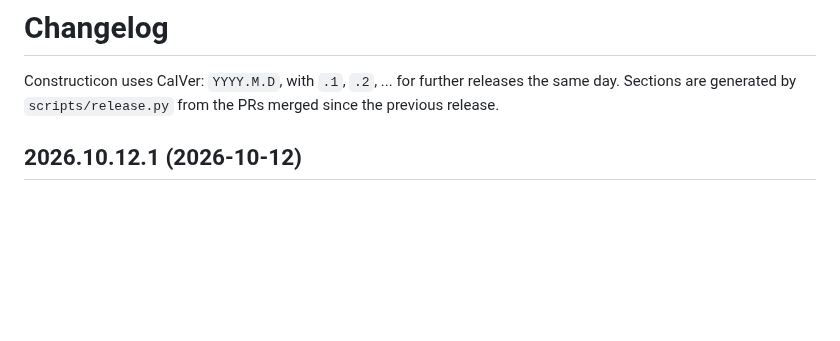
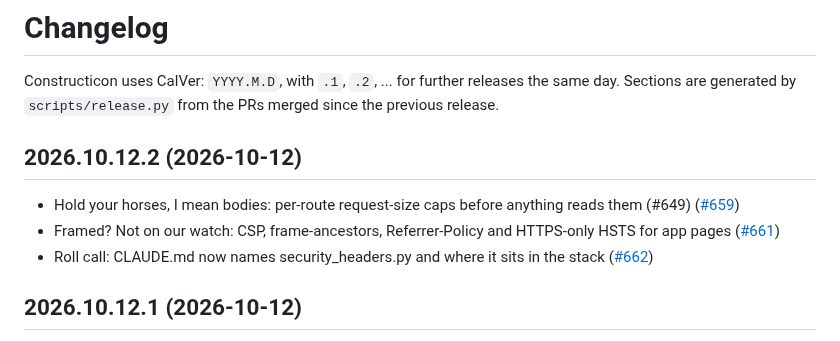
Before and after one commit to hooptiej/Constructicon, a Markdown page: CHANGELOG.md, the part around the change. GitHub-like rendering; blank space fills up the shorter version.

Commit message:
chore(release): 2026.10.12.2
Co-Authored-By: Claude Opus 5.5 <noreply@anthropic.com>

```diff
--- a/CHANGELOG.md
+++ b/CHANGELOG.md
@@ -2,6 +2,12 @@
 
 Constructicon uses CalVer: `YYYY.M.D`, with `.1`, `.2`, ... for further releases the same day.
 Sections are generated by `scripts/release.py` from the PRs merged since the previous release.
+
+## 2026.10.12.2 (2026-10-12)
+
+- Hold your horses, I mean bodies: per-route request-size caps before anything reads them (#649) ([#659](https://github.com/hooptiej/Constructicon/pull/659))
+- Framed? Not on our watch: CSP, frame-ancestors, Referrer-Policy and HTTPS-only HSTS for app pages ([#661](https://github.com/hooptiej/Constructicon/pull/661))
+- Roll call: CLAUDE.md now names security_headers.py and where it sits in the stack ([#662](https://github.com/hooptiej/Constructicon/pull/662))
 
 ## 2026.10.12.1 (2026-10-12)
 
```
